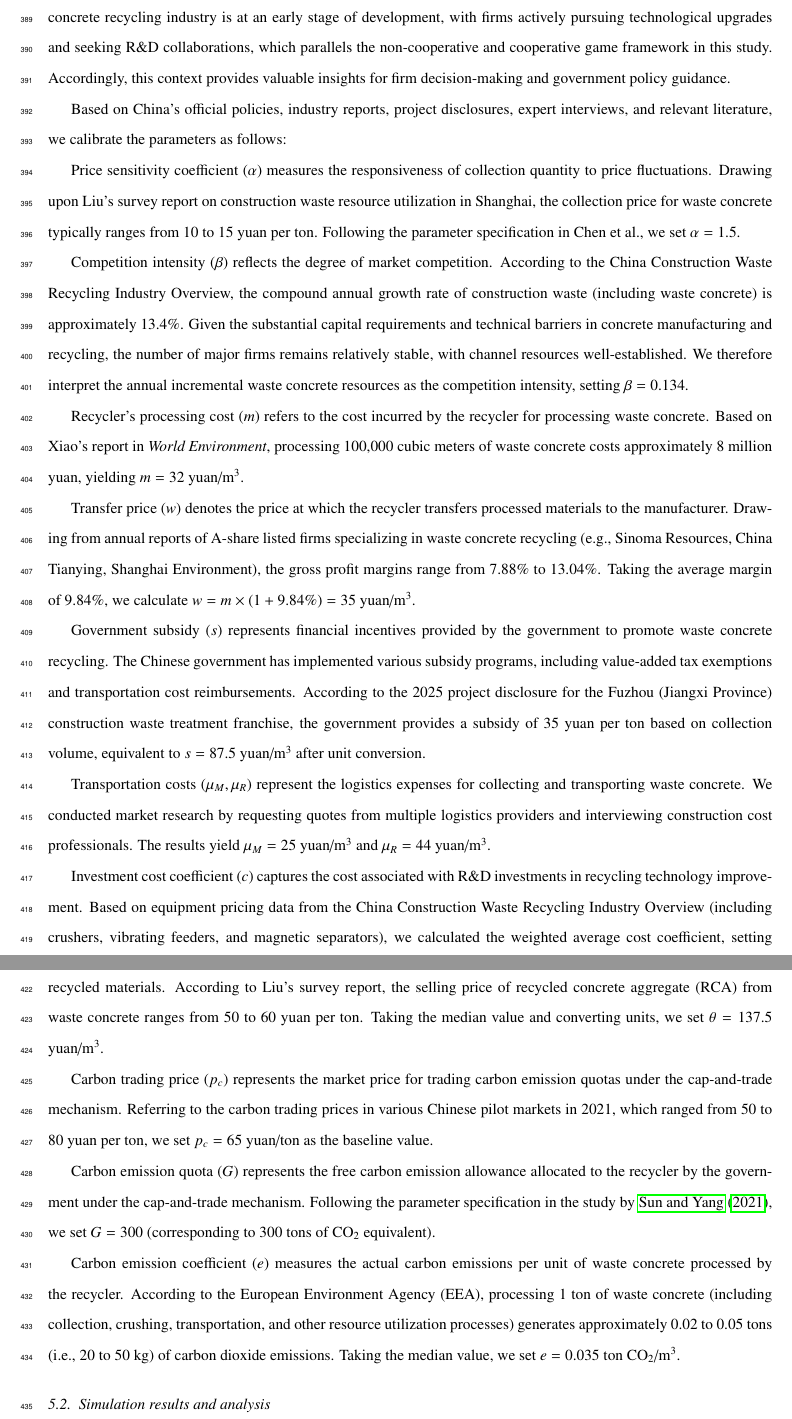
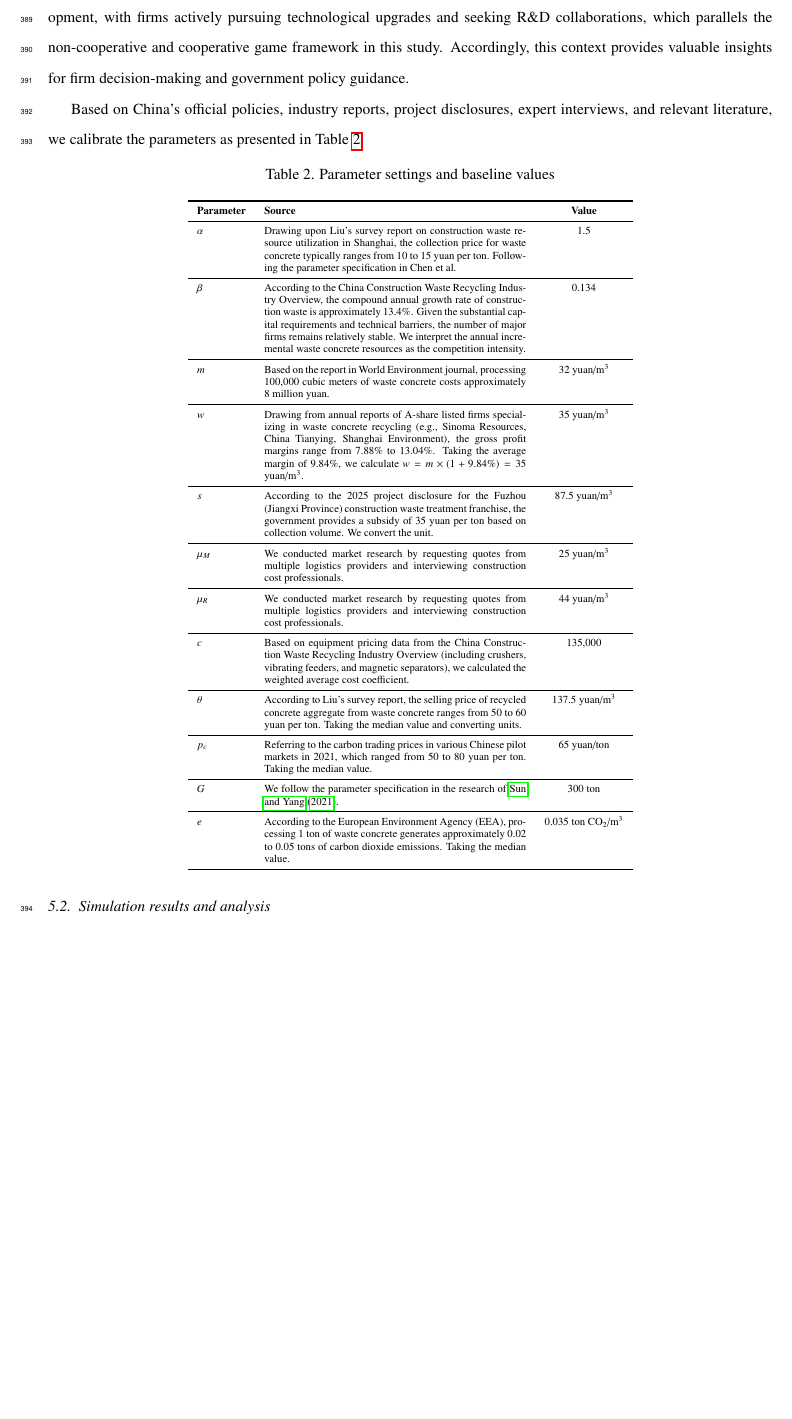
Before and after one commit to Crayonz10/zz05-waste-concrete-recycling, a LaTeX paper (manuscript.tex): two parts of pages 16 and 17 of 34 before the commit and part of page 16 of 33 after it, the two joined at a grey line, cut at the place of the change, the shorter picture padded with empty space. Compiled offline with pdfLaTeX.

Commit message:
update: Convert parameter settings to table format with detailed source explanations

```diff
--- a/manuscript.tex
+++ b/manuscript.tex
@@ -521,33 +521,47 @@ Proposition 8 (2) demonstrates that the biform game protects the profit of the r
 To illustrate the equilibrium outcomes more intuitively and investigate the impacts of key parameters (including price sensitivity coefficient, competition intensity, recycling value, and transportation costs) on collection prices, collection quantities, cost-sharing ratios, and technology improvement levels, we conduct numerical simulations using MATLAB 2023b.
 
 \subsection{Parameter settings}
-Waste concrete recycling represents a global challenge, and parameter values vary across different countries and contexts. To ensure the numerical simulation aligns with practical scenarios, we situate our analysis in the Chinese context. This selection is justified by two considerations: First, China has demonstrated strong policy commitment to waste concrete recycling, exemplified by initiatives such as the ``14th Five-Year Plan'' for solid waste pollution prevention and control, which explicitly mandates construction waste resource utilization rates to reach 60\% in large and medium-sized cities by 2025 (Ministry of Housing and Urban-Rural Development, 2021). Second, China's waste concrete recycling industry is at an early stage of development, with firms actively pursuing technological upgrades and seeking R\&D collaborations, which parallels the non-cooperative and cooperative game framework in this study. Accordingly, this context provides valuable insights for firm decision-making and government policy guidance.
+Waste concrete recycling represents a global challenge, and parameter values vary across different countries and contexts. To ensure the numerical simulation aligns with practical scenarios, we situate our analysis in the Chinese context. This selection is justified by two considerations: First, China has demonstrated strong policy commitment to waste concrete recycling, exemplified by initiatives such as the ``14th Five-Year Plan'' for solid waste pollution prevention and control, which explicitly mandates construction waste resource utilization rates to reach 60\% in large and medium-sized cities by 2025. Second, China's waste concrete recycling industry is at an early stage of development, with firms actively pursuing technological upgrades and seeking R\&D collaborations, which parallels the non-cooperative and cooperative game framework in this study. Accordingly, this context provides valuable insights for firm decision-making and government policy guidance.
 
-Based on China's official policies, industry reports, project disclosures, expert interviews, and relevant literature, we calibrate the parameters as follows:
+Based on China's official policies, industry reports, project disclosures, expert interviews, and relevant literature, we calibrate the parameters as presented in Table~\ref{tab:parameters}.
 
-Price sensitivity coefficient ($\alpha$) measures the responsiveness of collection quantity to price fluctuations. Drawing upon Liu's survey report on construction waste resource utilization in Shanghai, the collection price for waste concrete typically ranges from 10 to 15 yuan per ton. Following the parameter specification in Chen et al., we set $\alpha = 1.5$.
-
-Competition intensity ($\beta$) reflects the degree of market competition. According to the China Construction Waste Recycling Industry Overview, the compound annual growth rate of construction waste (including waste concrete) is approximately 13.4\%. Given the substantial capital requirements and technical barriers in concrete manufacturing and recycling, the number of major firms remains relatively stable, with channel resources well-established. We therefore interpret the annual incremental waste concrete resources as the competition intensity, setting $\beta = 0.134$.
-
-Recycler's processing cost ($m$) refers to the cost incurred by the recycler for processing waste concrete. Based on Xiao's report in \textit{World Environment}, processing 100,000 cubic meters of waste concrete costs approximately 8 million yuan, yielding $m = 32$ yuan/m$^3$.
-
-Transfer price ($w$) denotes the price at which the recycler transfers processed materials to the manufacturer. Drawing from annual reports of A-share listed firms specializing in waste concrete recycling (e.g., Sinoma Resources, China Tianying, Shanghai Environment), the gross profit margins range from 7.88\% to 13.04\%. Taking the average margin of 9.84\%, we calculate $w = m \times (1 + 9.84\%) = 35$ yuan/m$^3$.
-
-Government subsidy ($s$) represents financial incentives provided by the government to promote waste concrete recycling. The Chinese government has implemented various subsidy programs, including value-added tax exemptions and transportation cost reimbursements. According to the 2025 project disclosure for the Fuzhou (Jiangxi Province) construction waste treatment franchise, the government provides a subsidy of 35 yuan per ton based on collection volume, equivalent to $s = 87.5$ yuan/m$^3$ after unit conversion.
-
-Transportation costs ($\mu_M, \mu_R$) represent the logistics expenses for collecting and transporting waste concrete. We conducted market research by requesting quotes from multiple logistics providers and interviewing construction cost professionals. The results yield $\mu_M = 25$ yuan/m$^3$ and $\mu_R = 44$ yuan/m$^3$.
-
-Investment cost coefficient ($c$) captures the cost associated with R\&D investments in recycling technology improvement. Based on equipment pricing data from the China Construction Waste Recycling Industry Overview (including crushers, vibrating feeders, and magnetic separators), we calculated the weighted average cost coefficient, setting $c = 135,000$.
-
-Baseline technology parameter ($\theta$) represents the intrinsic technology level that determines the marginal value of recycled materials. According to Liu's survey report, the selling price of recycled concrete aggregate (RCA) from waste concrete ranges from 50 to 60 yuan per ton. Taking the median value and converting units, we set $\theta = 137.5$ yuan/m$^3$.
-
-Carbon trading price ($p_c$) represents the market price for trading carbon emission quotas under the cap-and-trade mechanism. Referring to the carbon trading prices in various Chinese pilot markets in 2021, which ranged from 50 to 80 yuan per ton, we set $p_c = 65$ yuan/ton as the baseline value.
-
-Carbon emission quota ($G$) represents the free carbon emission allowance allocated to the recycler by the government under the cap-and-trade mechanism. Following the parameter specification in the study by \cite{sun2021Optimal}, we set $G = 300$ (corresponding to 300 tons of CO$_2$ equivalent).
-
-Carbon emission coefficient ($e$) measures the actual carbon emissions per unit of waste concrete processed by the recycler. According to the European Environment Agency (EEA), processing 1 ton of waste concrete (including collection, crushing, transportation, and other resource utilization processes) generates approximately 0.02 to 0.05 tons (i.e., 20 to 50 kg) of carbon dioxide emissions. Taking the median value, we set $e = 0.035$ ton CO$_2$/m$^3$.
-
-% Table of parameter values will be added here
+\begin{table}[!htbp]
+\centering
+\captionsetup{font=normalsize, labelsep=period}
+\caption{Parameter settings and baseline values}
+\label{tab:parameters}
+\scriptsize
+\begin{tabular}{lp{6cm}c}
+\toprule
+\textbf{Parameter} & \textbf{Source} & \textbf{Value} \\
+\midrule
+$\alpha$ & Drawing upon Liu's survey report on construction waste resource utilization in Shanghai, the collection price for waste concrete typically ranges from 10 to 15 yuan per ton. Following the parameter specification in Chen et al. & 1.5 \\
+\midrule
+$\beta$ & According to the China Construction Waste Recycling Industry Overview, the compound annual growth rate of construction waste is approximately 13.4\%. Given the substantial capital requirements and technical barriers, the number of major firms remains relatively stable. We interpret the annual incremental waste concrete resources as the competition intensity. & 0.134 \\
+\midrule
+$m$ & Based on the report in World Environment journal, processing 100,000 cubic meters of waste concrete costs approximately 8 million yuan. & 32 yuan/m$^3$ \\
+\midrule
+$w$ & Drawing from annual reports of A-share listed firms specializing in waste concrete recycling (e.g., Sinoma Resources, China Tianying, Shanghai Environment), the gross profit margins range from 7.88\% to 13.04\%. Taking the average margin of 9.84\%, we calculate $w = m \times (1 + 9.84\%) = 35$ yuan/m$^3$. & 35 yuan/m$^3$ \\
+\midrule
+$s$ & According to the 2025 project disclosure for the Fuzhou (Jiangxi Province) construction waste treatment franchise, the government provides a subsidy of 35 yuan per ton based on collection volume. We convert the unit. & 87.5 yuan/m$^3$ \\
+\midrule
+$\mu_M$ & We conducted market research by requesting quotes from multiple logistics providers and interviewing construction cost professionals. & 25 yuan/m$^3$ \\
+\midrule
+$\mu_R$ & We conducted market research by requesting quotes from multiple logistics providers and interviewing construction cost professionals. & 44 yuan/m$^3$ \\
+\midrule
+$c$ & Based on equipment pricing data from the China Construction Waste Recycling Industry Overview (including crushers, vibrating feeders, and magnetic separators), we calculated the weighted average cost coefficient. & 135,000 \\
+\midrule
+$\theta$ & According to Liu's survey report, the selling price of recycled concrete aggregate from waste concrete ranges from 50 to 60 yuan per ton. Taking the median value and converting units. & 137.5 yuan/m$^3$ \\
+\midrule
+$p_c$ & Referring to the carbon trading prices in various Chinese pilot markets in 2021, which ranged from 50 to 80 yuan per ton. Taking the median value. & 65 yuan/ton \\
+\midrule
+$G$ & We follow the parameter specification in the research of \cite{sun2021Optimal}. & 300 ton \\
+\midrule
+$e$ & According to the European Environment Agency (EEA), processing 1 ton of waste concrete generates approximately 0.02 to 0.05 tons of carbon dioxide emissions. Taking the median value. & 0.035 ton CO$_2$/m$^3$ \\
+\bottomrule
+\end{tabular}
+\end{table}
+\vspace{-15pt}
 
 \subsection{Simulation results and analysis}
 \label{sec:simulation_analysis}
```
